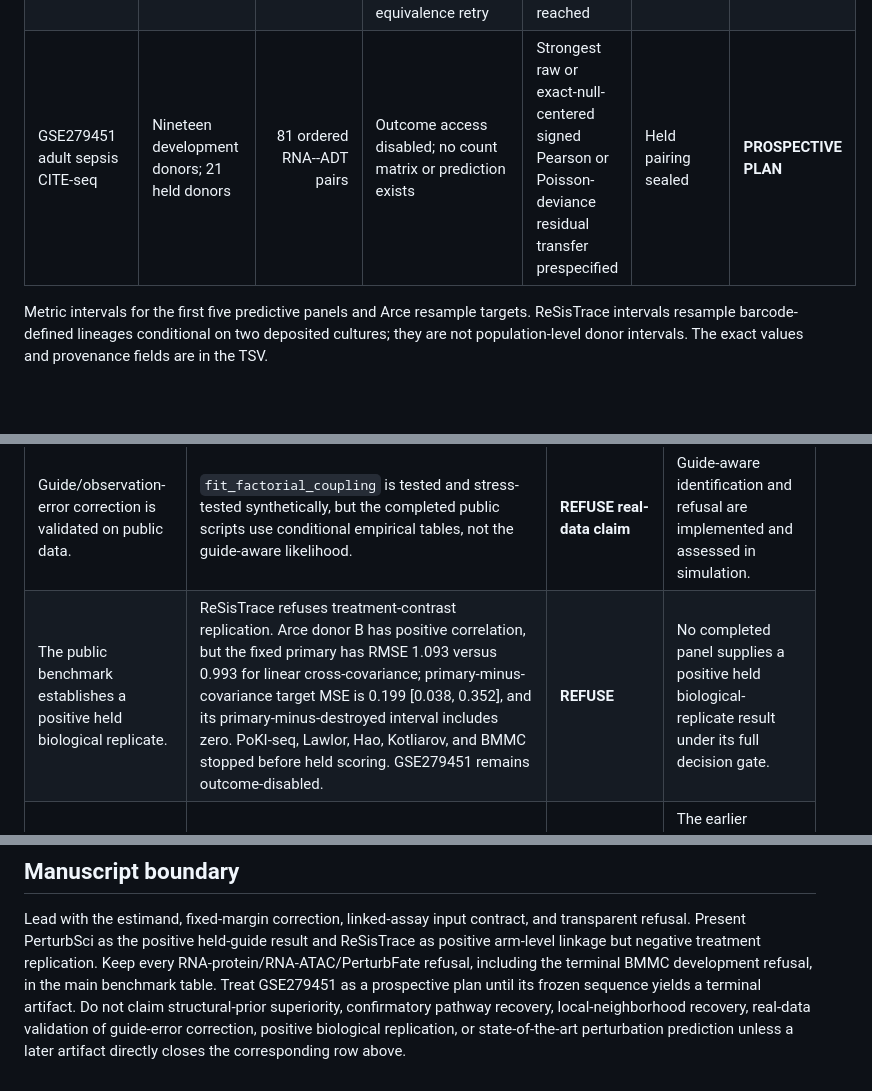
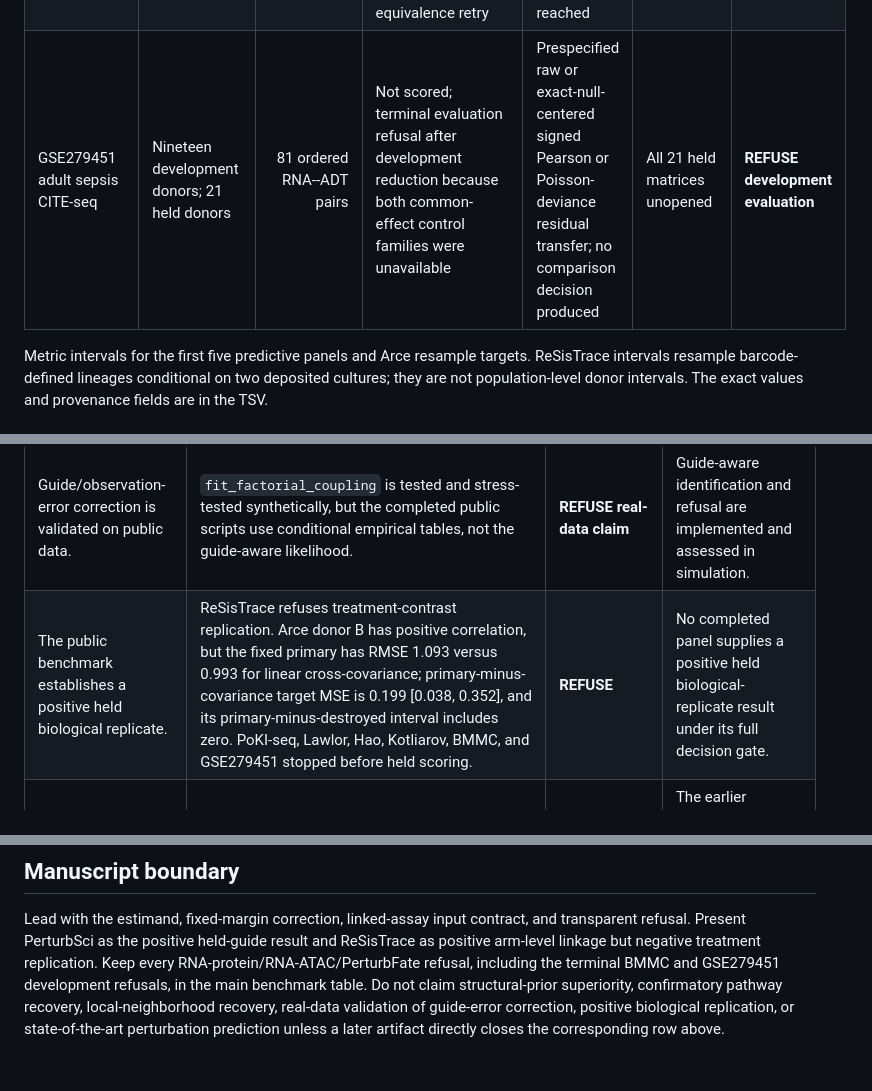
Before and after one commit to sushaan-k/coupling-fields-benchmark, a Markdown page: FINAL_PUBLIC_EVIDENCE_LEDGER.md, 3 parts joined by grey strips. Drawn GitHub-style; blank space fills up the shorter version.

```diff
--- a/FINAL_PUBLIC_EVIDENCE_LEDGER.md
+++ b/FINAL_PUBLIC_EVIDENCE_LEDGER.md
@@ -67,7 +71,7 @@ reproduce across public paired assays.
 | Hao GSE164378 | Four development donors; three held donors | Predeclared aliases | Not scored; fewer than 12 markers passed frozen marginal support | Not evaluated | Not reached | **REFUSE support** |
 | Kotliarov PBMC | Ten batch-1 development donors; nine disjoint batch-2 held donors | 71 predeclared cognate markers | Not scored; fewer than four prespecified RNA-only lineages met the frozen 50-cell minimum in all 19 donors | Full Pearson and signed-deviance residual transfer not reached | Not reached | **REFUSE support** |
 | NeurIPS 2021 BMMC CITE-seq | Two fit donors, one development donor, six held donors | 100 ordered RNA--ADT pairs | Not scored; exact conditional optimizer failed the final common-effect development refit after the frozen numerical-equivalence retry | Strongest signed Pearson or Poisson-deviance residual transfer not reached | Held pairing not opened | **REFUSE numerical development** |
-| GSE279451 adult sepsis CITE-seq | Nineteen development donors; 21 held donors | 81 ordered RNA--ADT pairs | Outcome access disabled; no count matrix or prediction exists | Strongest raw or exact-null-centered signed Pearson or Poisson-deviance residual transfer prespecified | Held pairing sealed | **PROSPECTIVE PLAN** |
+| GSE279451 adult sepsis CITE-seq | Nineteen development donors; 21 held donors | 81 ordered RNA--ADT pairs | Not scored; terminal evaluation refusal after development reduction because both common-effect control families were unavailable | Prespecified raw or exact-null-centered signed Pearson or Poisson-deviance residual transfer; no comparison decision produced | All 21 held matrices unopened | **REFUSE development evaluation** |
 
 Metric intervals for the first five predictive panels and Arce resample
 targets. ReSisTrace intervals resample barcode-defined lineages conditional on
@@ -87,7 +91,7 @@ exact values and provenance fields are in the TSV.
 | The structured primary improves matched baselines. | The predeclared three-panel gate records 0 wins; MultiPerturb and PerturbFate also fail. | **REFUSE** | The structural estimator is a fixed denoiser evaluated beside simpler baselines, not a superior predictor. |
 | The scGPT hypergraph contributes specific biological information. | The shuffled graph matches or exceeds the primary in PerturbSci and PerturbFate; no positive panel isolates a graph-specific gain. | **REFUSE** | scGPT supplies a frozen structural prior; its specific benefit was not established. |
 | Guide/observation-error correction is validated on public data. | `fit_factorial_coupling` is tested and stress-tested synthetically, but the completed public scripts use conditional empirical tables, not the guide-aware likelihood. | **REFUSE real-data claim** | Guide-aware identification and refusal are implemented and assessed in simulation. |
-| The public benchmark establishes a positive held biological replicate. | ReSisTrace refuses treatment-contrast replication. Arce donor B has positive correlation, but the fixed primary has RMSE 1.093 versus 0.993 for linear cross-covariance; primary-minus-covariance target MSE is 0.199 [0.038, 0.352], and its primary-minus-destroyed interval includes zero. PoKI-seq, Lawlor, Hao, Kotliarov, and BMMC stopped before held scoring. GSE279451 remains outcome-disabled. | **REFUSE** | No completed panel supplies a positive held biological-replicate result under its full decision gate. |
+| The public benchmark establishes a positive held biological replicate. | ReSisTrace refuses treatment-contrast replication. Arce donor B has positive correlation, but the fixed primary has RMSE 1.093 versus 0.993 for linear cross-covariance; primary-minus-covariance target MSE is 0.199 [0.038, 0.352], and its primary-minus-destroyed interval includes zero. PoKI-seq, Lawlor, Hao, Kotliarov, BMMC, and GSE279451 stopped before held scoring. | **REFUSE** | No completed panel supplies a positive held biological-replicate result under its full decision gate. |
 | Corrected pathway/complex recovery validates the primary. | The strict PerturbSci rerun required high field norm in every held truth and prediction and exclusion under matched destroyed links. It selected no target; no Reactome or CORUM module could pass. | **REFUSE as confirmatory biology** | The earlier averaged-unit enrichments are exploratory; the strict replicated module analysis was negative. |
 | Predicted local neighborhoods recover biological relations. | Mean top-5 neighbor recovery was 0.064 [0.050, 0.079] versus 0.051 [0.041, 0.063] after link destruction; the difference interval included zero and the random-label permutation p-value was 0.283. Reactome edge enrichment refused. CORUM was nominal against random, p=0.0269, but not significant after family correction, q=0.0538. | **REFUSE** | No corrected local-neighborhood claim survives the predeclared controls. |
 | The method is state of the art for perturbation prediction. | No completed comparison establishes this, and the task is association-field reproducibility rather than standard unseen-perturbation response prediction. | **REFUSE** | Do not make a state-of-the-art or direct-superiority claim. |
@@ -226,8 +236,7 @@ Lead with the estimand, fixed-margin correction, linked-assay input contract,
 and transparent refusal. Present PerturbSci as the positive held-guide result
 and ReSisTrace as positive arm-level linkage but negative treatment replication.
 Keep every RNA-protein/RNA-ATAC/PerturbFate refusal, including the terminal
-BMMC development refusal, in the main benchmark table. Treat GSE279451 as a
-prospective plan until its frozen sequence yields a terminal artifact.
+BMMC and GSE279451 development refusals, in the main benchmark table.
 Do not claim structural-prior superiority, confirmatory pathway recovery,
 local-neighborhood recovery, real-data validation of guide-error correction,
 positive biological replication, or state-of-the-art perturbation prediction
```
Also changed, not shown: other parts of FINAL_PUBLIC_EVIDENCE_LEDGER.md (+20 -10 lines).
